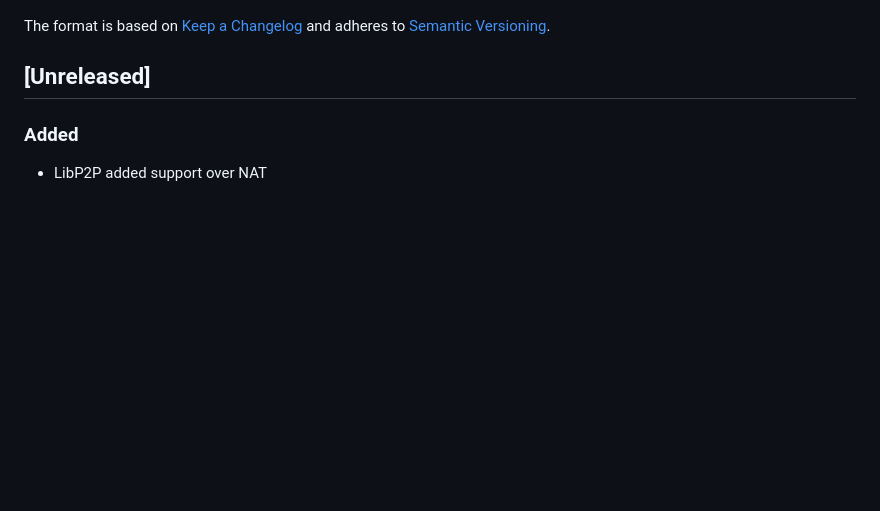
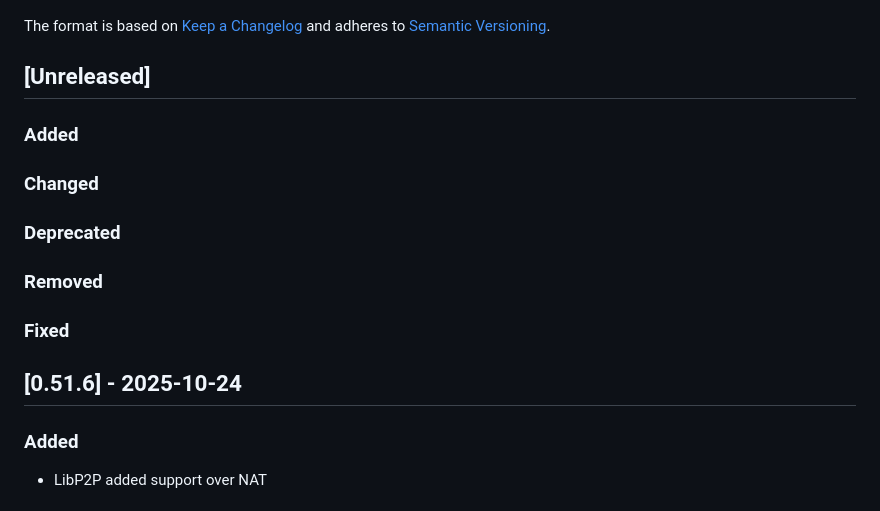
Before and after one commit to DeBrosOfficial/network, a Markdown page: CHANGELOG.md, the part around the change. Drawn GitHub-style; blank space fills up the shorter version.

Commit message:
chore: update changelog for v0.51.6 release
- Added entry for LibP2P NAT support under version 0.51.6
- Created new unreleased section at top of changelog for future updates
- Maintained Keep a Changelog format with standard sections (Added, Changed, Deprecated, etc.)

```diff
--- a/CHANGELOG.md
+++ b/CHANGELOG.md
@@ -5,6 +5,18 @@ All notable changes to this project will be documented in this file.
 The format is based on [Keep a Changelog][keepachangelog] and adheres to [Semantic Versioning][semver].
 
 ## [Unreleased]
+
+### Added
+
+### Changed
+
+### Deprecated
+
+### Removed
+
+### Fixed
+
+## [0.51.6] - 2025-10-24
 
 ### Added
 
```
